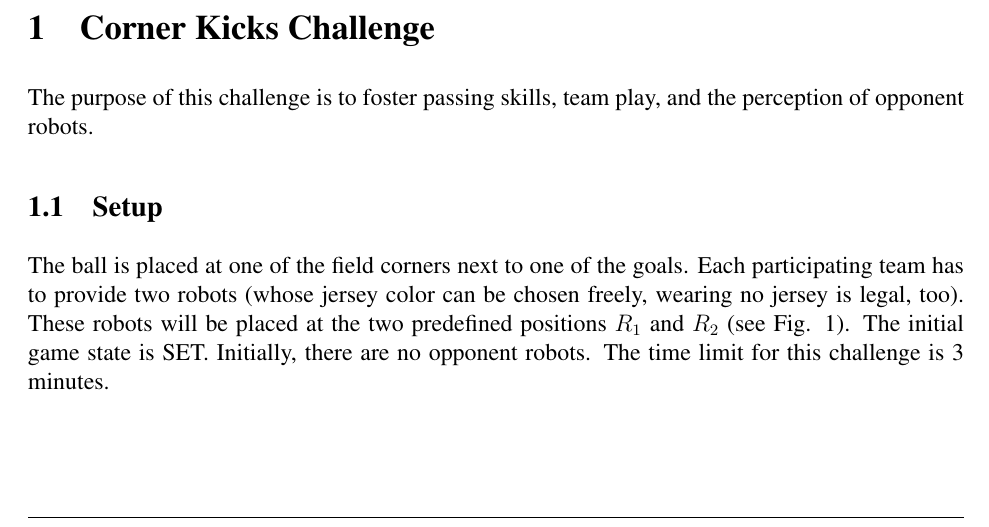
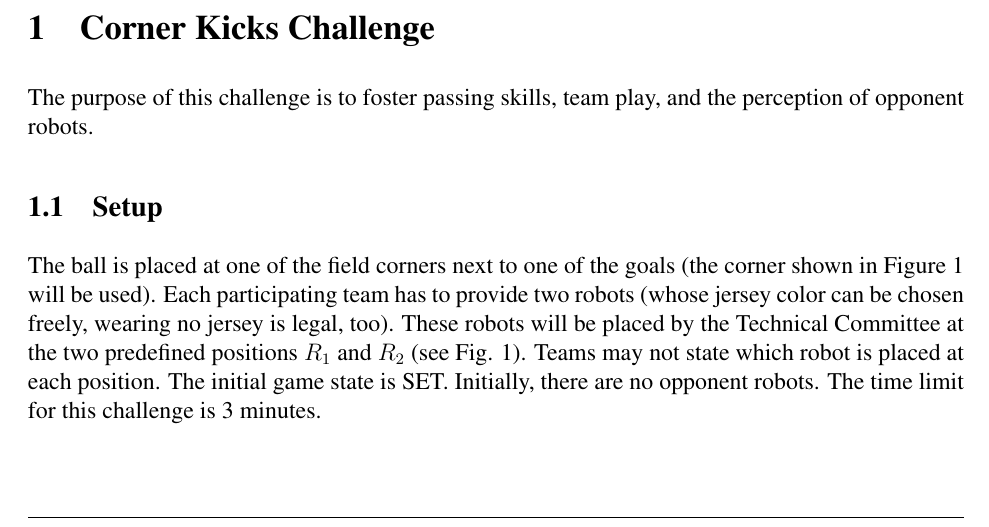
Before and after one commit to RoboCup-SPL/Rules, a LaTeX document (Challenges/Challenges.tex): part of page 2 of 7, cut so that both start at the same text. Compiled offline with pdfLaTeX.

Commit message:
update corner kick rules based on questions

```diff
--- a/Challenges/Challenges.tex
+++ b/Challenges/Challenges.tex
@@ -114,7 +114,7 @@ Questions or comments on these rules should be mailed to {\small \url{rc-spl-tc@
 The purpose of this challenge is to foster passing skills, team play, and the perception of opponent robots.
 
 \subsection{Setup}
-The ball is placed at one of the field corners next to one of the goals. Each participating team has to provide two robots (whose jersey color can be chosen freely, wearing no jersey is legal, too). These robots will be placed at the two predefined positions $R_1$ and $R_2$ (see Fig. \ref{fig:corner_kicks_challenge}). The initial game state is SET. Initially, there are no opponent robots. The time limit for this challenge is 3 minutes.
+The ball is placed at one of the field corners next to one of the goals (the corner shown in Figure \ref{fig:corner_kicks_challenge} will be used). Each participating team has to provide two robots (whose jersey color can be chosen freely, wearing no jersey is legal, too). These robots will be placed by the Technical Committee at the two predefined positions $R_1$ and $R_2$ (see Fig. \ref{fig:corner_kicks_challenge}).  Teams may not state which robot is placed at each position. The initial game state is SET. Initially, there are no opponent robots. The time limit for this challenge is 3 minutes.
 
 \subsection{Procedure}
 The game state changes to PLAYING and the robots can start to carry out the corner kick. To achieve a goal, both robots need to have touched the ball. The robot at position $R_1$ has to be the first who touches the ball. There are no other restrictions regarding a minimum or maximum number of touches. If the other robot touches first, the game state changes to SET again and the corner kick is repeated. The time is stopped during this reset.
```
